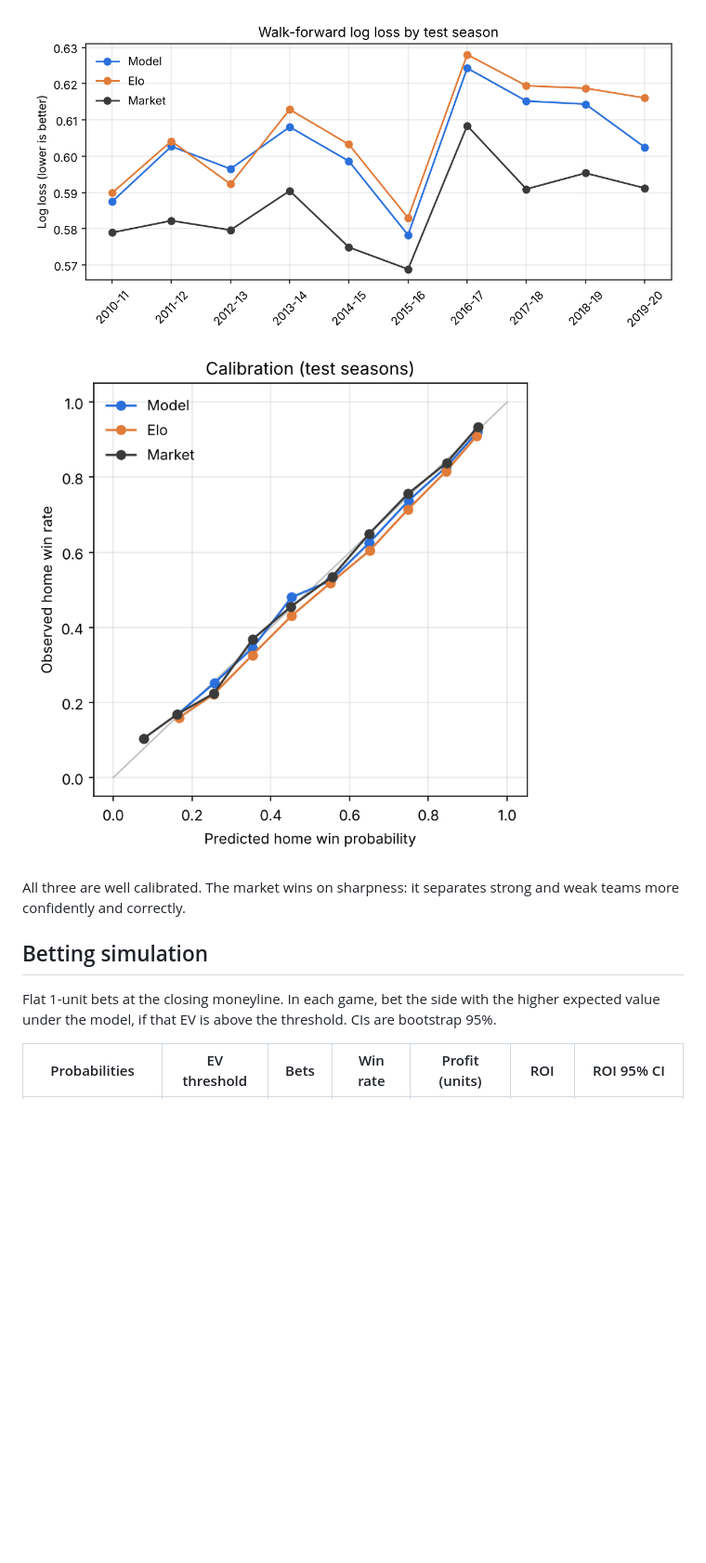
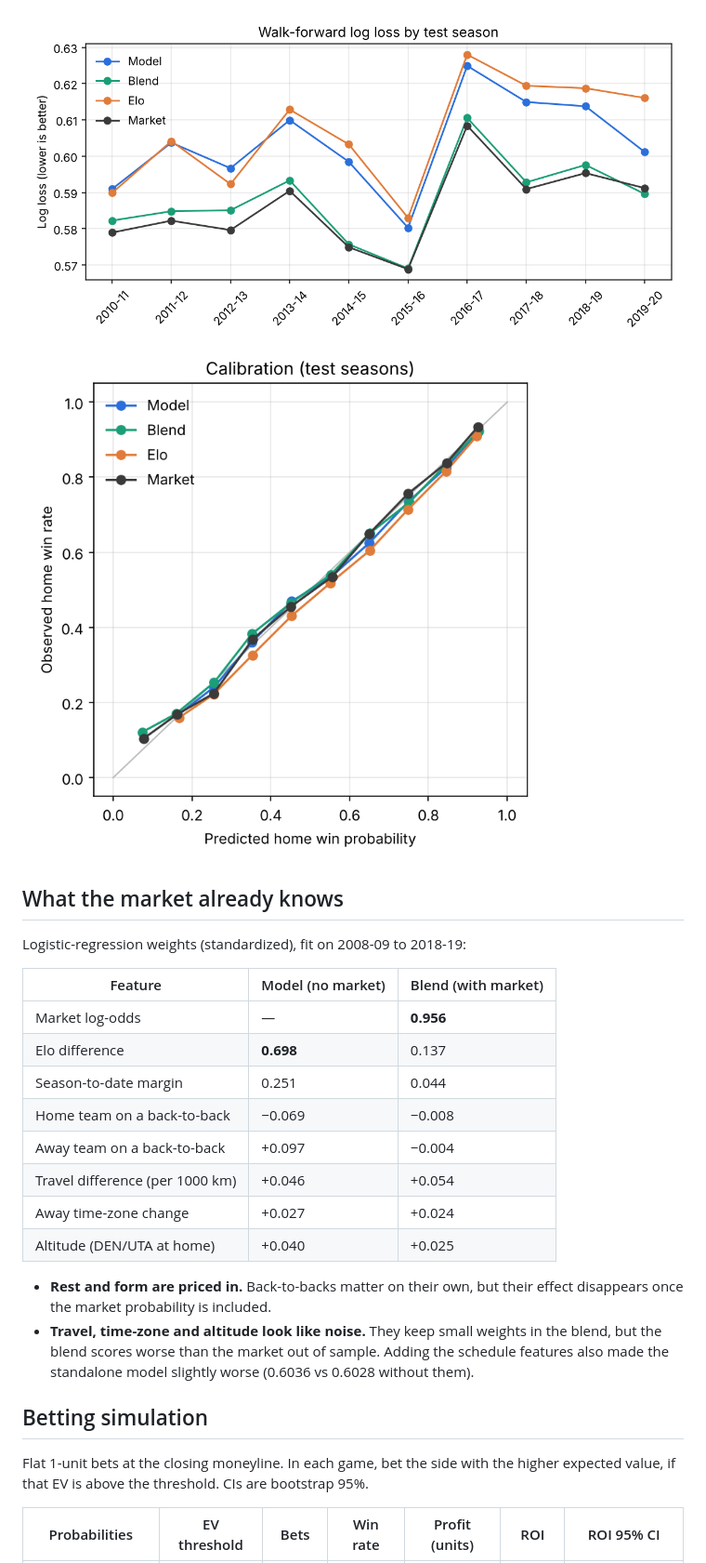
Before and after one commit to tejasvsp-prog/claude-code-millionaire-slop, a Markdown page: RESULTS.md, the part around one of its changes. Shown at 93% size. Drawn GitHub-style; pictures changed too: reports/calibration.png, reports/logloss_by_season.png; blank space fills up the shorter version.

```diff
--- a/RESULTS.md
+++ b/RESULTS.md
@@ -50,14 +65,32 @@ Paired differences in log loss per game, with bootstrap 95% CIs:
 ![Log loss by season](reports/logloss_by_season.png)
 ![Calibration](reports/calibration.png)
 
-All three are well calibrated. The market wins on sharpness: it separates
-strong and weak teams more confidently and correctly.
+## What the market already knows
+
+Logistic-regression weights (standardized), fit on 2008-09 to 2018-19:
+
+| Feature | Model (no market) | Blend (with market) |
+|---|---|---|
+| Market log-odds | — | **0.956** |
+| Elo difference | **0.698** | 0.137 |
+| Season-to-date margin | 0.251 | 0.044 |
+| Home team on a back-to-back | −0.069 | −0.008 |
+| Away team on a back-to-back | +0.097 | −0.004 |
+| Travel difference (per 1000 km) | +0.046 | +0.054 |
+| Away time-zone change | +0.027 | +0.024 |
+| Altitude (DEN/UTA at home) | +0.040 | +0.025 |
+
+- **Rest and form are priced in.** Back-to-backs matter on their own, but
+  their effect disappears once the market probability is included.
+- **Travel, time-zone and altitude look like noise.** They keep small weights
+  in the blend, but the blend scores worse than the market out of sample.
+  Adding the schedule features also made the standalone model slightly worse
+  (0.6036 vs 0.6028 without them).
 
 ## Betting simulation
 
 Flat 1-unit bets at the closing moneyline. In each game, bet the side with the
-higher expected value under the model, if that EV is above the threshold.
-CIs are bootstrap 95%.
+higher expected value, if that EV is above the threshold. CIs are bootstrap 95%.
 
 | Probabilities | EV threshold | Bets | Win rate | Profit (units) | ROI | ROI 95% CI |
 |---|---|---|---|---|---|---|
```
Also changed, not shown: other parts of RESULTS.md (+80 -59 lines), README.md (+4 -3 lines), reports/cumulative_profit.png, 7 other files.
